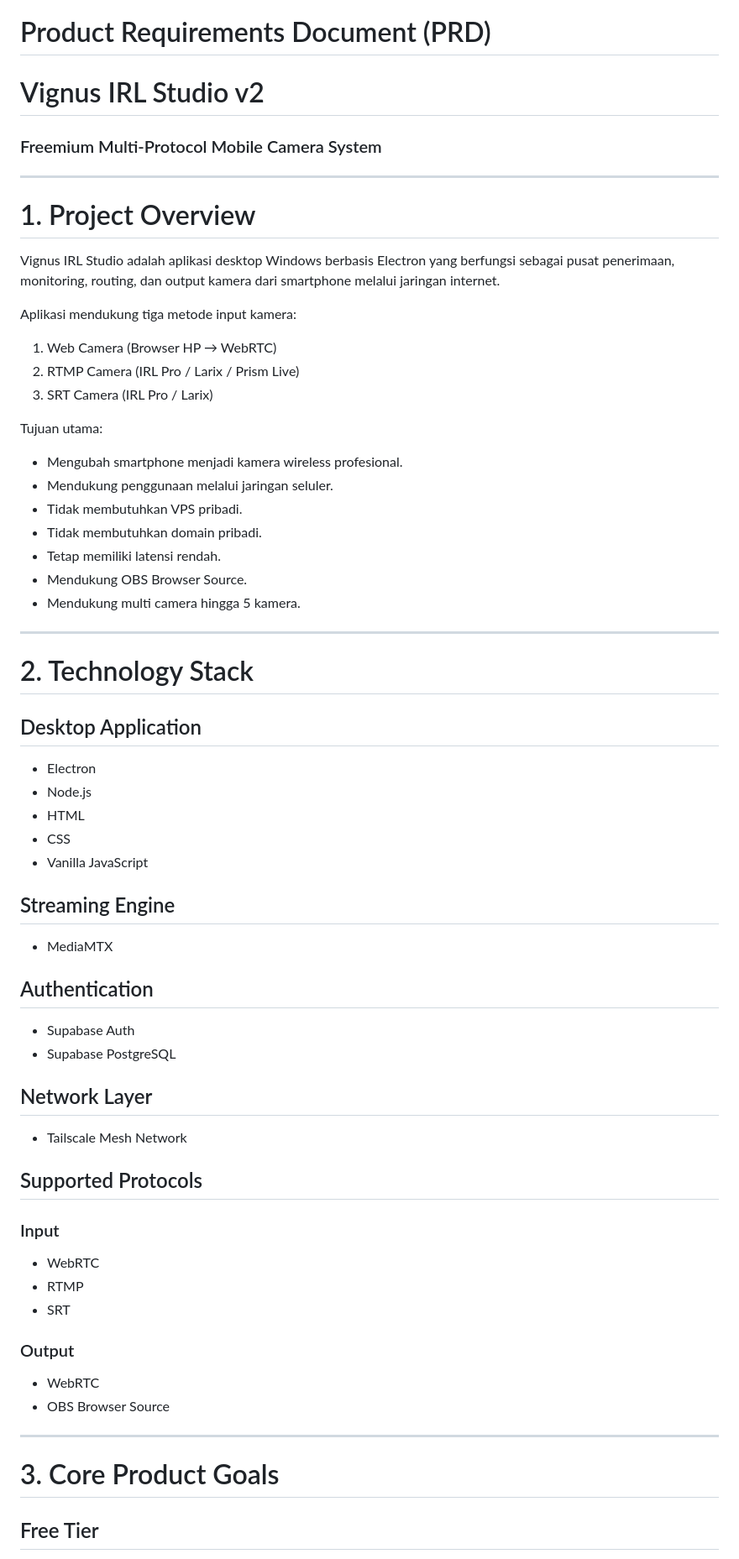
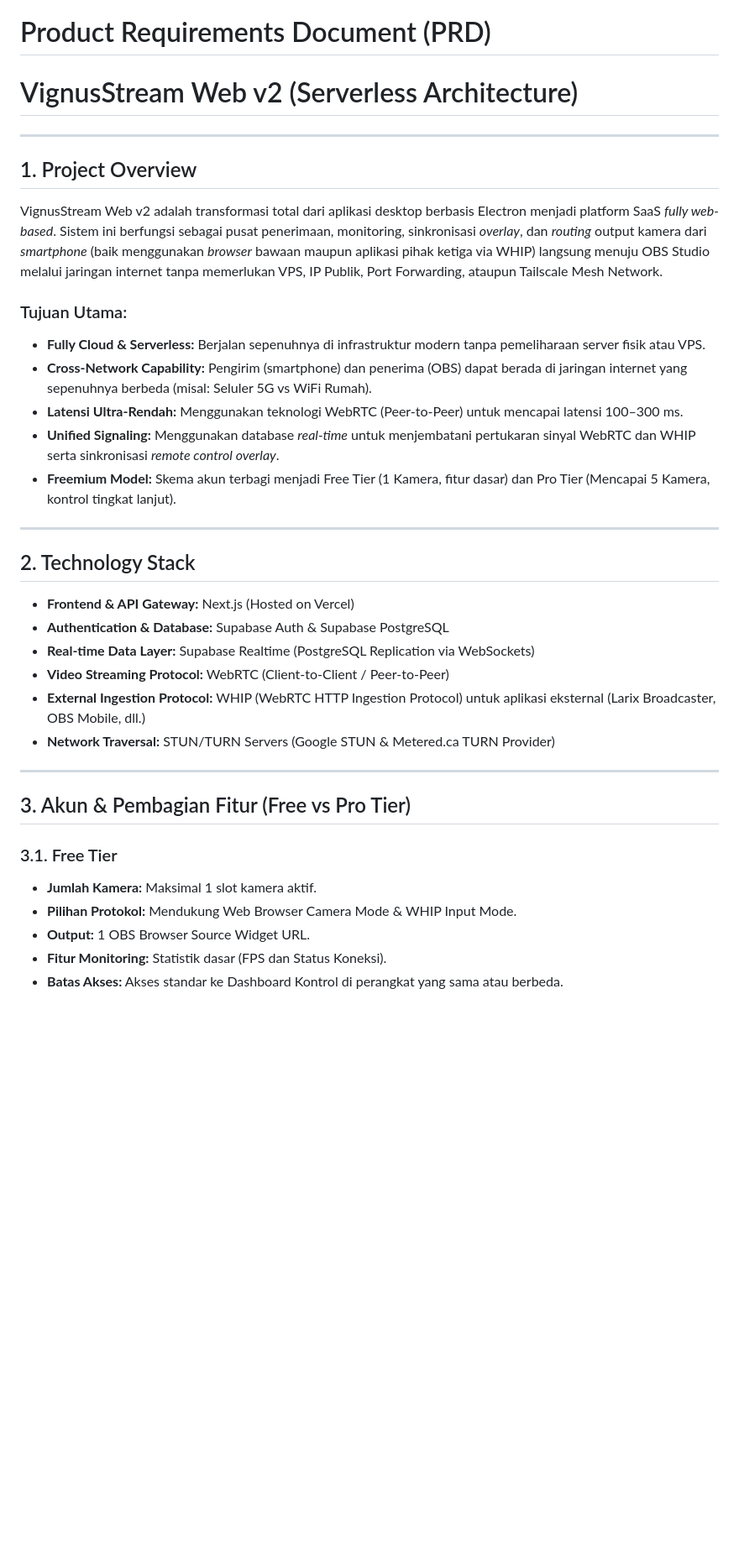
Before and after one commit to gghnugra/vignusstreamirl, a Markdown page: prd.md, the part around one of its changes. Shown at 84% size. Drawn GitHub-style; blank space fills up the shorter version.

```diff
--- a/prd.md
+++ b/prd.md
@@ -1,72 +1,36 @@
 # Product Requirements Document (PRD)
-
-# Vignus IRL Studio v2
-
-### Freemium Multi-Protocol Mobile Camera System
+# VignusStream Web v2 (Serverless Architecture)
 
 ---
 
-# 1. Project Overview
+## 1. Project Overview
+VignusStream Web v2 adalah transformasi total dari aplikasi desktop berbasis Electron menjadi platform SaaS *fully web-based*. Sistem ini berfungsi sebagai pusat penerimaan, monitoring, sinkronisasi *overlay*, dan *routing* output kamera dari *smartphone* (baik menggunakan *browser* bawaan maupun aplikasi pihak ketiga via WHIP) langsung menuju OBS Studio melalui jaringan internet tanpa memerlukan VPS, IP Publik, Port Forwarding, ataupun Tailscale Mesh Network.
 
-Vignus IRL Studio adalah aplikasi desktop Windows berbasis Electron yang berfungsi sebagai pusat penerimaan, monitoring, routing, dan output kamera dari smartphone melalui jaringan internet.
-
-Aplikasi mendukung tiga metode input kamera:
-
-1. Web Camera (Browser HP → WebRTC)
-2. RTMP Camera (IRL Pro / Larix / Prism Live)
-3. SRT Camera (IRL Pro / Larix)
-
-Tujuan utama:
-
-* Mengubah smartphone menjadi kamera wireless profesional.
-* Mendukung penggunaan melalui jaringan seluler.
-* Tidak membutuhkan VPS pribadi.
-* Tidak membutuhkan domain pribadi.
-* Tetap memiliki latensi rendah.
-* Mendukung OBS Browser Source.
-* Mendukung multi camera hingga 5 kamera.
+### Tujuan Utama:
+* **Fully Cloud & Serverless:** Berjalan sepenuhnya di infrastruktur modern tanpa pemeliharaan server fisik atau VPS.
+* **Cross-Network Capability:** Pengirim (smartphone) dan penerima (OBS) dapat berada di jaringan internet yang sepenuhnya berbeda (misal: Seluler 5G vs WiFi Rumah).
+* **Latensi Ultra-Rendah:** Menggunakan teknologi WebRTC (Peer-to-Peer) untuk mencapai latensi 100–300 ms.
+* **Unified Signaling:** Menggunakan database *real-time* untuk menjembatani pertukaran sinyal WebRTC dan WHIP serta sinkronisasi *remote control overlay*.
+* **Freemium Model:** Skema akun terbagi menjadi Free Tier (1 Kamera, fitur dasar) dan Pro Tier (Mencapai 5 Kamera, kontrol tingkat lanjut).
 
 ---
 
-# 2. Technology Stack
-
-## Desktop Application
-
-* Electron
-* Node.js
-* HTML
-* CSS
-* Vanilla JavaScript
-
-## Streaming Engine
-
-* MediaMTX
-
-## Authentication
-
-* Supabase Auth
-* Supabase PostgreSQL
-
-## Network Layer
-
-* Tailscale Mesh Network
-
-## Supported Protocols
-
-### Input
-
-* WebRTC
-* RTMP
-* SRT
-
-### Output
-
-* WebRTC
-* OBS Browser Source
+## 2. Technology Stack
+* **Frontend & API Gateway:** Next.js (Hosted on Vercel)
+* **Authentication & Database:** Supabase Auth & Supabase PostgreSQL
+* **Real-time Data Layer:** Supabase Realtime (PostgreSQL Replication via WebSockets)
+* **Video Streaming Protocol:** WebRTC (Client-to-Client / Peer-to-Peer)
+* **External Ingestion Protocol:** WHIP (WebRTC HTTP Ingestion Protocol) untuk aplikasi eksternal (Larix Broadcaster, OBS Mobile, dll.)
+* **Network Traversal:** STUN/TURN Servers (Google STUN & Metered.ca TURN Provider)
 
 ---
 
-# 3. Core Product Goals
+## 3. Akun & Pembagian Fitur (Free vs Pro Tier)
 
-## Free Tier
+### 3.1. Free Tier
+* **Jumlah Kamera:** Maksimal 1 slot kamera aktif.
+* **Pilihan Protokol:** Mendukung Web Browser Camera Mode & WHIP Input Mode.
+* **Output:** 1 OBS Browser Source Widget URL.
+* **Fitur Monitoring:** Statistik dasar (FPS dan Status Koneksi).
+* **Batas Akses:** Akses standar ke Dashboard Kontrol di perangkat yang sama atau berbeda.
 
```
Also changed, not shown: other parts of prd.md (+38 -543 lines).
